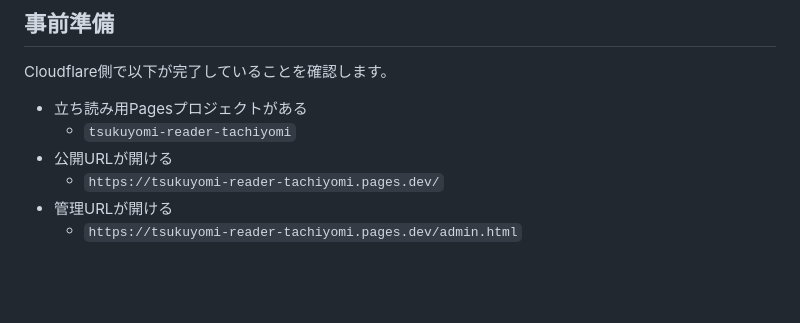
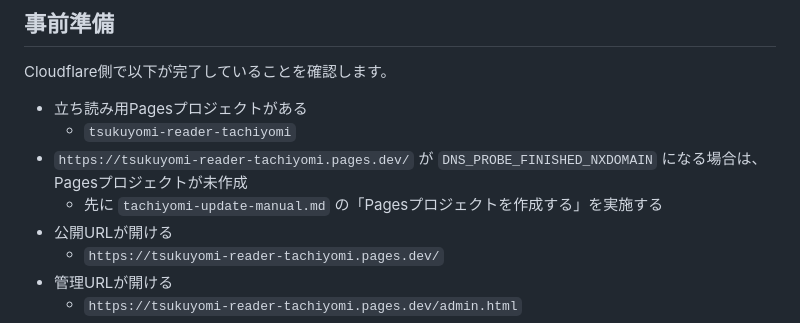
Before and after one commit to 11927948618/tsukuyomi-reader, a Markdown page: docs/tachiyomi-device-checklist.md, the part around the change. Drawn GitHub-style; blank space fills up the shorter version.

```diff
--- a/docs/tachiyomi-device-checklist.md
+++ b/docs/tachiyomi-device-checklist.md
@@ -6,6 +6,8 @@ Cloudflare側で以下が完了していることを確認します。
 
 - 立ち読み用Pagesプロジェクトがある
   - `tsukuyomi-reader-tachiyomi`
+- `https://tsukuyomi-reader-tachiyomi.pages.dev/` が `DNS_PROBE_FINISHED_NXDOMAIN` になる場合は、Pagesプロジェクトが未作成
+  - 先に `tachiyomi-update-manual.md` の「Pagesプロジェクトを作成する」を実施する
 - 公開URLが開ける
   - `https://tsukuyomi-reader-tachiyomi.pages.dev/`
 - 管理URLが開ける
```
Also changed, not shown: docs/tachiyomi-update-manual.md (+59 -2 lines), docs/work-progress-log.md (+51 -0 lines).
